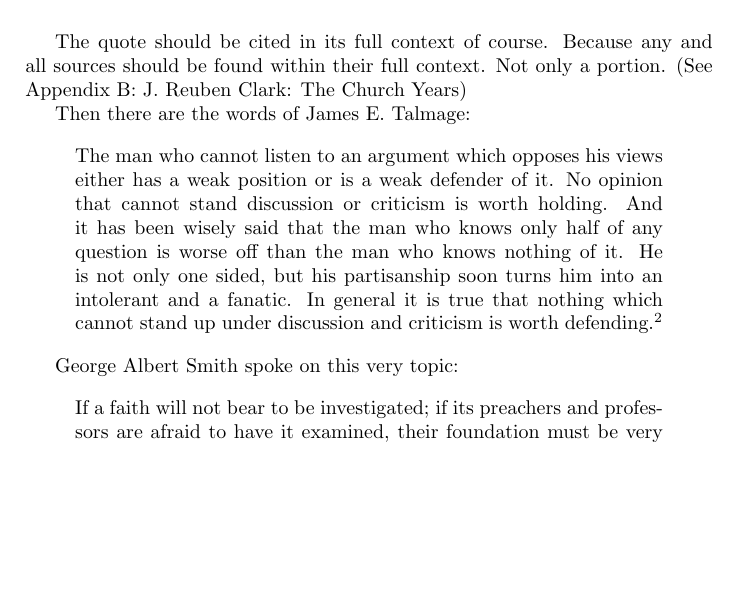
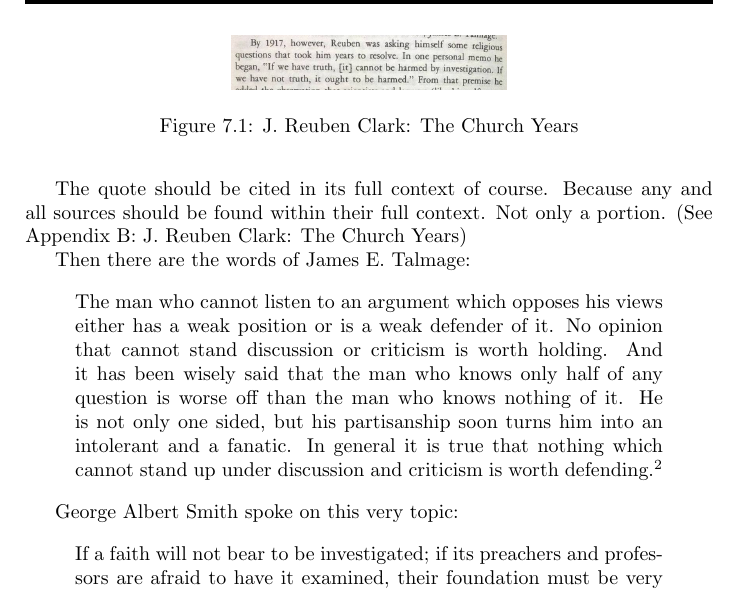
Before and after one commit to kegg/docs, a LaTeX thesis (living/religion.tex, which reads living/articles/truth.tex): part of page 36 of 97, cut at the place of the change, the shorter picture padded with empty space. Compiled offline with pdfLaTeX.

Commit message:
Added image for J Ruben Clark quote

```diff
--- a/living/articles/truth.tex
+++ b/living/articles/truth.tex
@@ -37,6 +37,13 @@ If we have truth, [it] cannot be harmed by investigation.
 If we have not truth, it ought to be
 harmed.\cite{clark}
 \end{displayquote}
+
+\begin{figure}[h!]
+  \centering
+  \includegraphics[width=0.4\linewidth]{articles/images/harm.png}
+  \caption{J. Reuben Clark: The Church Years}
+  \label{fig:clarkTruth}
+\end{figure}
 
 The quote should be cited in its full context of course. Because any and all
 sources should be found within their full context. Not only a portion.
```
Also changed, not shown: living/articles/images/harm.png (added).
